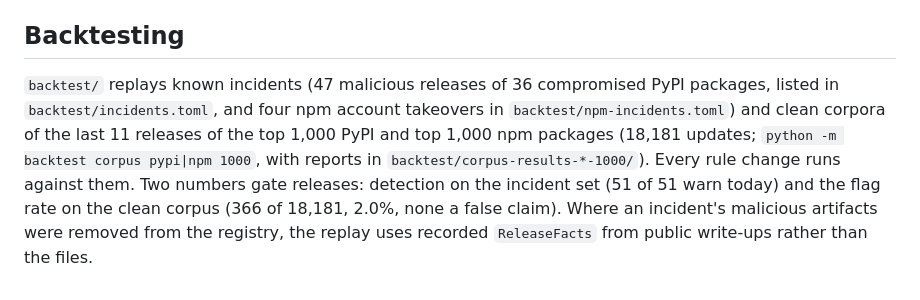
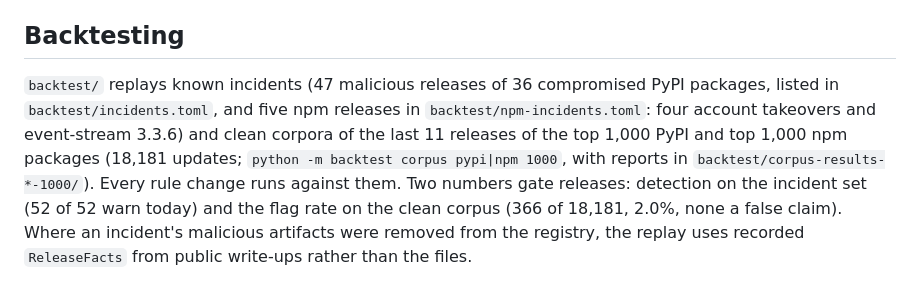
Before and after one commit to Orca-Solutions/garnet-guard, a Markdown page: ARCHITECTURE.md, the part around the change. Rendered like a GitHub page.

```diff
--- a/ARCHITECTURE.md
+++ b/ARCHITECTURE.md
@@ -160,4 +160,4 @@ See [docs/API.md](docs/API.md) §9 for the full layout and §2 for the import ru
 
 ## Backtesting
 
-`backtest/` replays known incidents (47 malicious releases of 36 compromised PyPI packages, listed in `backtest/incidents.toml`, and four npm account takeovers in `backtest/npm-incidents.toml`) and clean corpora of the last 11 releases of the top 1,000 PyPI and top 1,000 npm packages (18,181 updates; `python -m backtest corpus pypi|npm 1000`, with reports in `backtest/corpus-results-*-1000/`). Every rule change runs against them. Two numbers gate releases: detection on the incident set (51 of 51 warn today) and the flag rate on the clean corpus (366 of 18,181, 2.0%, none a false claim). Where an incident's malicious artifacts were removed from the registry, the replay uses recorded `ReleaseFacts` from public write-ups rather than the files.
+`backtest/` replays known incidents (47 malicious releases of 36 compromised PyPI packages, listed in `backtest/incidents.toml`, and five npm releases in `backtest/npm-incidents.toml`: four account takeovers and event-stream 3.3.6) and clean corpora of the last 11 releases of the top 1,000 PyPI and top 1,000 npm packages (18,181 updates; `python -m backtest corpus pypi|npm 1000`, with reports in `backtest/corpus-results-*-1000/`). Every rule change runs against them. Two numbers gate releases: detection on the incident set (52 of 52 warn today) and the flag rate on the clean corpus (366 of 18,181, 2.0%, none a false claim). Where an incident's malicious artifacts were removed from the registry, the replay uses recorded `ReleaseFacts` from public write-ups rather than the files.
```
Also changed, not shown: README.md (+2 -2 lines), docs/rules/README.md (+3 -3 lines).
